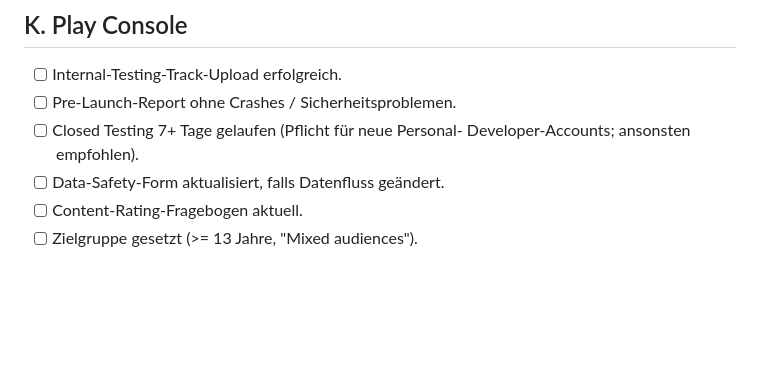
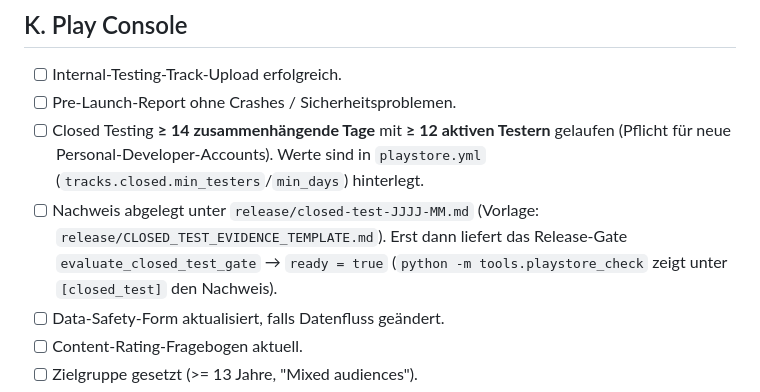
Before and after one commit to Toto241/ZunaroDo, a Markdown page: docs/android/09_RELEASE_CHECKLIST.md, the part around the change. GitHub-like rendering; blank space fills up the shorter version.

```diff
--- a/docs/android/09_RELEASE_CHECKLIST.md
+++ b/docs/android/09_RELEASE_CHECKLIST.md
@@ -117,8 +117,15 @@ Verantwortlicher: **Release-Owner** (rotierend, in `CODEOWNERS` markiert).
 
 - [ ] Internal-Testing-Track-Upload erfolgreich.
 - [ ] Pre-Launch-Report ohne Crashes / Sicherheitsproblemen.
-- [ ] Closed Testing 7+ Tage gelaufen (Pflicht für neue Personal-
-      Developer-Accounts; ansonsten empfohlen).
+- [ ] Closed Testing **≥ 14 zusammenhängende Tage** mit **≥ 12 aktiven
+      Testern** gelaufen (Pflicht für neue Personal-Developer-Accounts).
+      Werte sind in `playstore.yml` (`tracks.closed.min_testers`/`min_days`)
+      hinterlegt.
+- [ ] Nachweis abgelegt unter `release/closed-test-JJJJ-MM.md` (Vorlage:
+      `release/CLOSED_TEST_EVIDENCE_TEMPLATE.md`). Erst dann liefert das
+      Release-Gate `evaluate_closed_test_gate` → `ready = true`
+      (`python -m tools.playstore_check` zeigt unter `[closed_test]` den
+      Nachweis).
 - [ ] Data-Safety-Form aktualisiert, falls Datenfluss geändert.
 - [ ] Content-Rating-Fragebogen aktuell.
 - [ ] Zielgruppe gesetzt (>= 13 Jahre, "Mixed audiences").
```
Also changed, not shown: release/CLOSED_TEST_EVIDENCE_TEMPLATE.md (added, +38 -0 lines).
